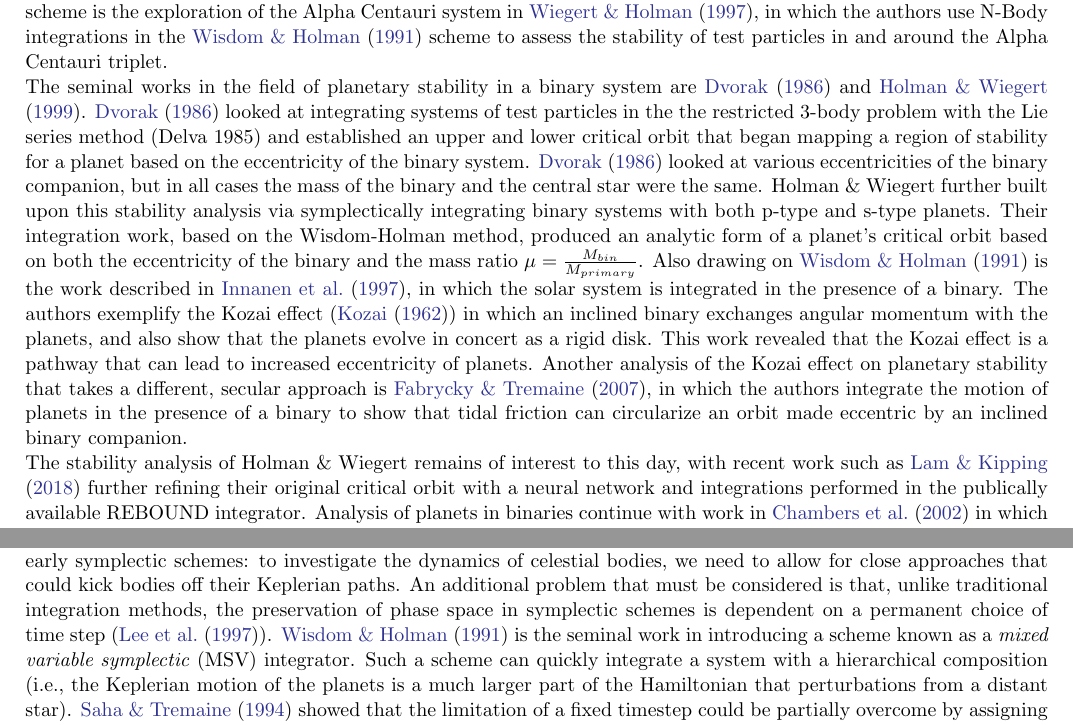
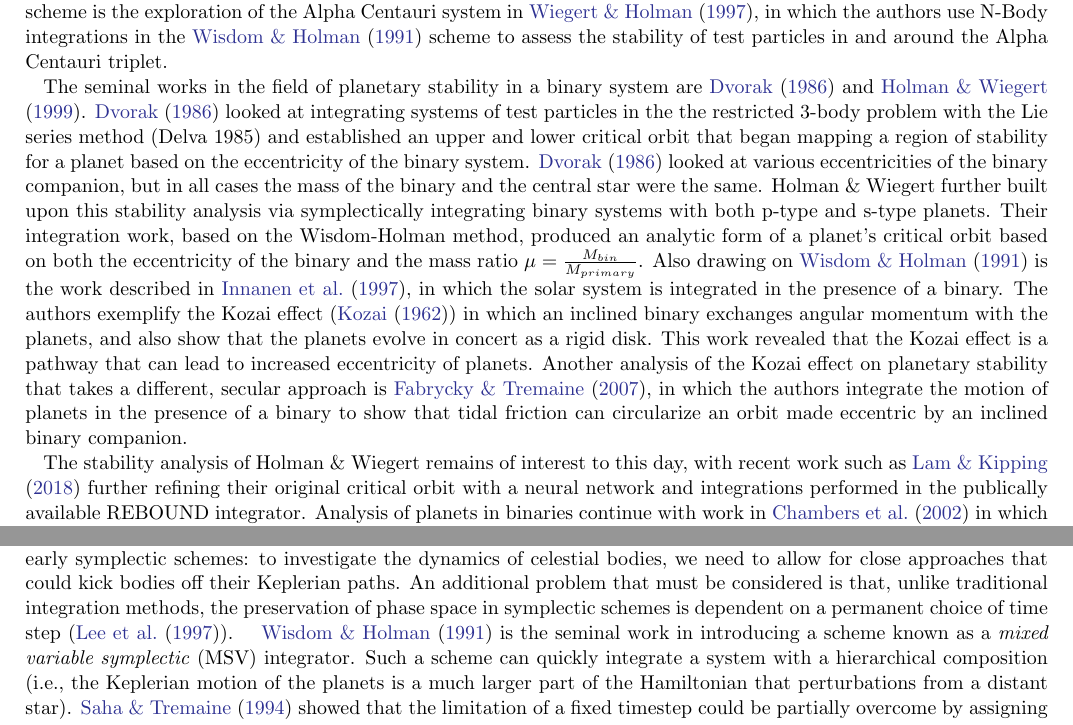
Before and after one commit to lizellithorpe/generalexam, a LaTeX paper (general.tex): two parts of pages 2 and 3 of 13, joined at a grey line, cut so that both start at the same text. Compiled offline with pdfLaTeX.

Commit message:
typo fix

```diff
--- a/general.tex
+++ b/general.tex
@@ -60,7 +60,7 @@ by \cite{wis91}) that
 allowed for efficient integrations of entire planetary systems in the presence of a binary. The main question that arises in such a system is in what cases does a binary
 companion preclude the existence of stable planets. An early work that used the Wisdom-Holman scheme is the exploration of the Alpha Centauri system in \cite{wie97},
 in which the authors use N-Body integrations in the \cite{wis91} scheme to assess the stability of test particles in and around the Alpha Centauri triplet. \\
-The seminal works in the field of planetary stability in a binary system are \cite{dvo86} and \cite{hol99}. \cite{dvo86} looked at integrating systems of test
+\indent The seminal works in the field of planetary stability in a binary system are \cite{dvo86} and \cite{hol99}. \cite{dvo86} looked at integrating systems of test
 particles in the
 the restricted 3-body problem with the Lie series method (Delva 1985) and established an upper and lower critical orbit that began mapping a region of stability
 for a planet based on the eccentricity of the binary system. \cite{dvo86} looked at various eccentricities of the binary companion, but in all cases the mass of the binary and
@@ -73,7 +73,7 @@ binary. The authors exemplify the Kozai effect (\cite{koz62}) in which an inclin
 as a rigid disk. This work revealed that the Kozai effect is a pathway that can lead to increased eccentricity of planets. Another analysis of the Kozai effect on planetary stability that
 takes a different, secular approach is \cite{fab07}, in which the authors integrate the motion of planets in the presence of a binary to show that tidal friction can circularize an
 orbit made eccentric by an inclined binary companion.\\
-The stability analysis of Holman \& Wiegert remains of interest to this day, with recent work such as \cite{lam18} further refining
+\indent The stability analysis of Holman \& Wiegert remains of interest to this day, with recent work such as \cite{lam18} further refining
 their original critical orbit with a neural network and integrations performed in the publically available REBOUND integrator.
  Analysis of planets in binaries continue with work
 in \cite{cha02} in which the authors use a mixed variable symplectic method to analyze planetary accretion both in a system where the test planet orbits a primary and
@@ -117,7 +117,7 @@ that could kick bodies off their Keplerian paths. An additional problem that mus
 the preservation of phase space in symplectic schemes is dependent on a permanent choice of time step (\cite{lee97conf}).
 %Additionally, pure symplectic integrators do not allow for adaptively sized time steps (\cite{lee97conf}), making
 %the choice of timescale for integrations  \\
-\cite{wis91} is the seminal work in introducing a  scheme known as a \textit{mixed variable symplectic} (MSV) integrator. Such a scheme can quickly integrate
+\indent \cite{wis91} is the seminal work in introducing a  scheme known as a \textit{mixed variable symplectic} (MSV) integrator. Such a scheme can quickly integrate
 a system with a hierarchical composition (i.e., the Keplerian motion of the planets is a much larger part of the Hamiltonian that perturbations from a distant star).
 \cite{sah94} showed that the limitation of a fixed timestep could be partially overcome by assigning a different timestep to different bodies in an integration. This
 can lead to an increase in efficiency for systems in which bodies have different orbital periods and therefore require different timescales.
```
Also changed, not shown: general.pdf, general.tex (4 more changed lines), 3 other files.
